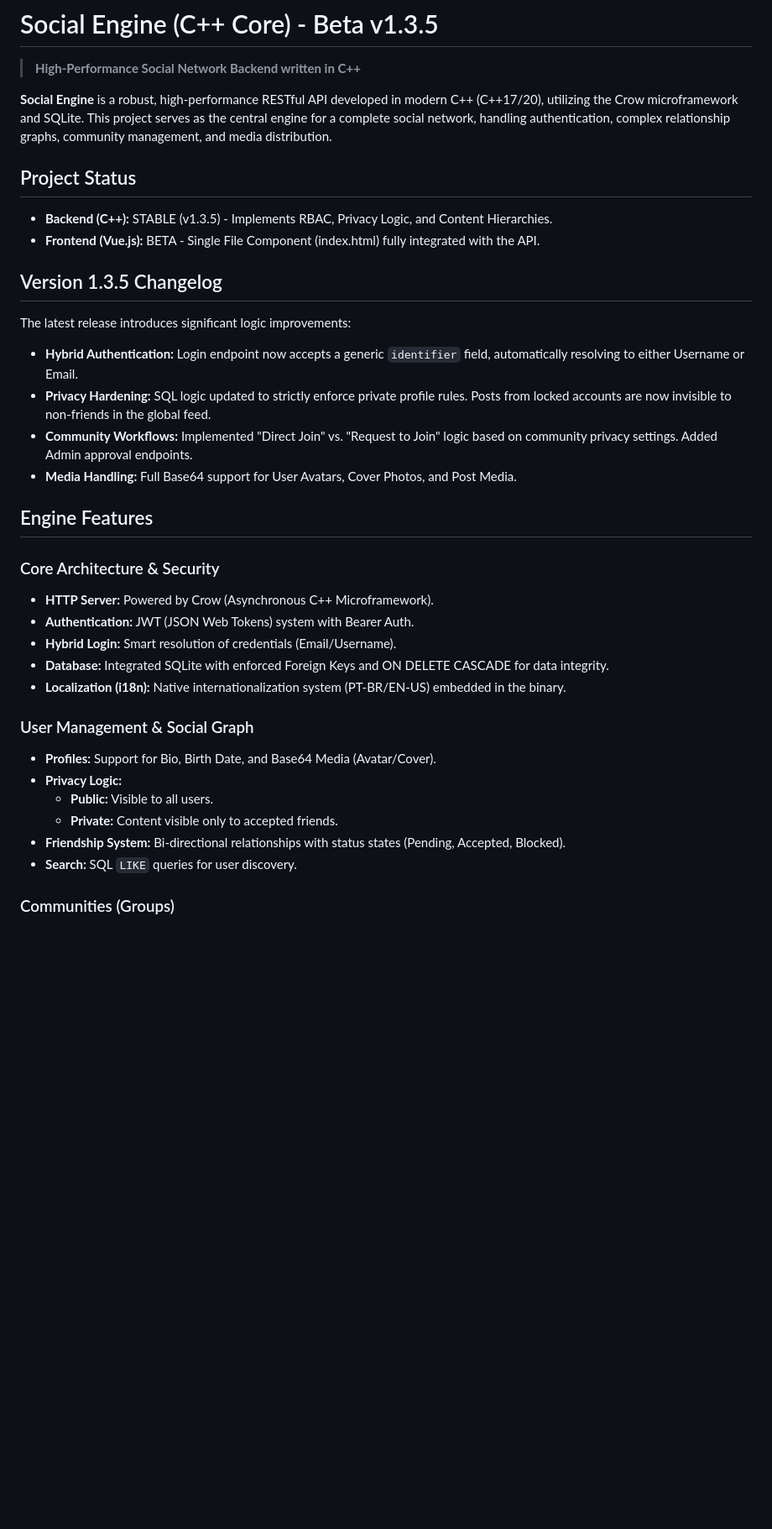
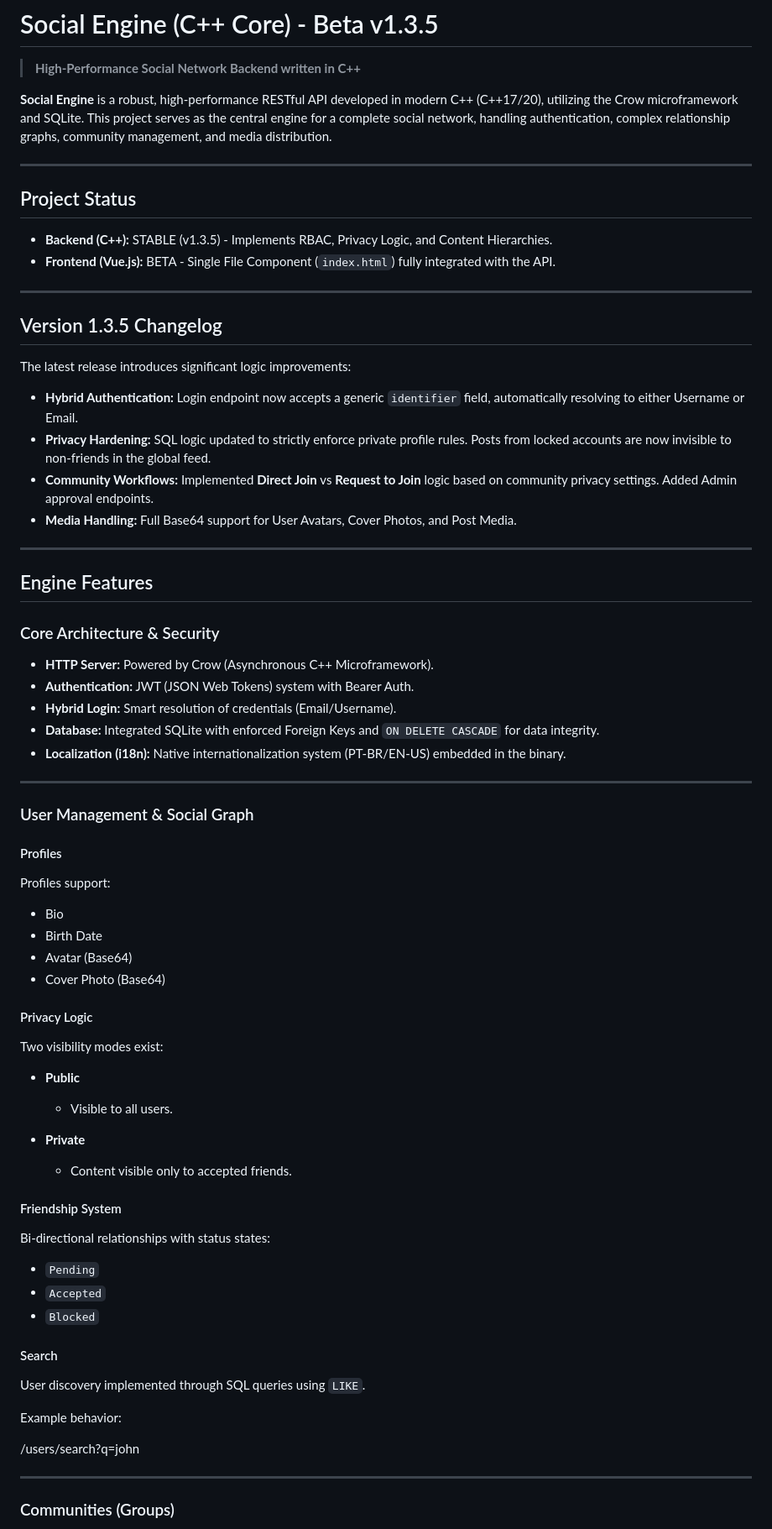
Before and after one commit to Jeff-Santz/Jam-Guild---Social-Network, a Markdown page: README.md, the part around one of its changes. Shown at 84% size. Rendered like a GitHub page; blank space fills up the shorter version.

```diff
--- a/README.md
+++ b/README.md
@@ -4,35 +4,77 @@
 
 **Social Engine** is a robust, high-performance RESTful API developed in modern C++ (C++17/20), utilizing the Crow microframework and SQLite. This project serves as the central engine for a complete social network, handling authentication, complex relationship graphs, community management, and media distribution.
 
+---
+
 ## Project Status
 
-* **Backend (C++):** STABLE (v1.3.5) - Implements RBAC, Privacy Logic, and Content Hierarchies.
-* **Frontend (Vue.js):** BETA - Single File Component (index.html) fully integrated with the API.
+- **Backend (C++):** STABLE (v1.3.5) - Implements RBAC, Privacy Logic, and Content Hierarchies.
+- **Frontend (Vue.js):** BETA - Single File Component (`index.html`) fully integrated with the API.
+
+---
 
 ## Version 1.3.5 Changelog
 
 The latest release introduces significant logic improvements:
 
-* **Hybrid Authentication:** Login endpoint now accepts a generic `identifier` field, automatically resolving to either Username or Email.
-* **Privacy Hardening:** SQL logic updated to strictly enforce private profile rules. Posts from locked accounts are now invisible to non-friends in the global feed.
-* **Community Workflows:** Implemented "Direct Join" vs. "Request to Join" logic based on community privacy settings. Added Admin approval endpoints.
-* **Media Handling:** Full Base64 support for User Avatars, Cover Photos, and Post Media.
+- **Hybrid Authentication:** Login endpoint now accepts a generic `identifier` field, automatically resolving to either Username or Email.
+- **Privacy Hardening:** SQL logic updated to strictly enforce private profile rules. Posts from locked accounts are now invisible to non-friends in the global feed.
+- **Community Workflows:** Implemented **Direct Join** vs **Request to Join** logic based on community privacy settings. Added Admin approval endpoints.
+- **Media Handling:** Full Base64 support for User Avatars, Cover Photos, and Post Media.
+
+---
 
 ## Engine Features
 
 ### Core Architecture & Security
-* **HTTP Server:** Powered by Crow (Asynchronous C++ Microframework).
-* **Authentication:** JWT (JSON Web Tokens) system with Bearer Auth.
-* **Hybrid Login:** Smart resolution of credentials (Email/Username).
-* **Database:** Integrated SQLite with enforced Foreign Keys and ON DELETE CASCADE for data integrity.
-* **Localization (i18n):** Native internationalization system (PT-BR/EN-US) embedded in the binary.
+
+- **HTTP Server:** Powered by Crow (Asynchronous C++ Microframework).
+- **Authentication:** JWT (JSON Web Tokens) system with Bearer Auth.
+- **Hybrid Login:** Smart resolution of credentials (Email/Username).
+- **Database:** Integrated SQLite with enforced Foreign Keys and `ON DELETE CASCADE` for data integrity.
+- **Localization (i18n):** Native internationalization system (PT-BR/EN-US) embedded in the binary.
+
+---
 
 ### User Management & Social Graph
-* **Profiles:** Support for Bio, Birth Date, and Base64 Media (Avatar/Cover).
-* **Privacy Logic:**
-    * **Public:** Visible to all users.
-    * **Private:** Content visible only to accepted friends.
-* **Friendship System:** Bi-directional relationships with status states (Pending, Accepted, Blocked).
-* **Search:** SQL `LIKE` queries for user discovery.
+
+#### Profiles
+
+Profiles support:
+
+- Bio
+- Birth Date
+- Avatar (Base64)
+- Cover Photo (Base64)
+
+#### Privacy Logic
+
+Two visibility modes exist:
+
+- **Public**
+  - Visible to all users.
+
+- **Private**
+  - Content visible only to accepted friends.
+
+#### Friendship System
+
+Bi-directional relationships with status states:
+
+- `Pending`
+- `Accepted`
+- `Blocked`
+
+#### Search
+
+User discovery implemented through SQL queries using `LIKE`.
+
+Example behavior:
+
+
+/users/search?q=john
+
+
+---
 
 ### Communities (Groups)
```
Also changed, not shown: other parts of README.md (+287 -23 lines).
